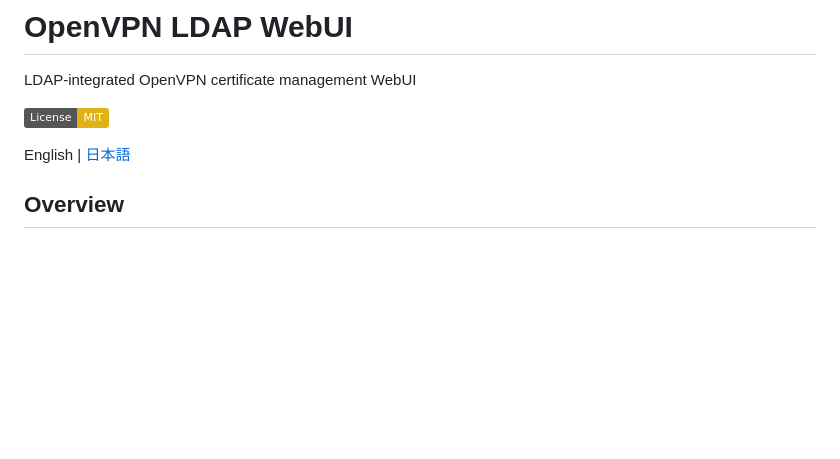
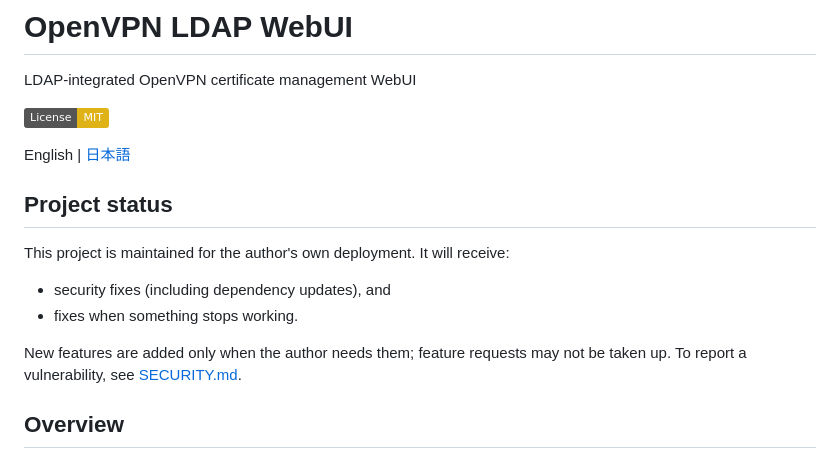
Before and after one commit to tarou0080/openvpn-ldap-webui, a Markdown page: README.md, the part around the change. GitHub-like rendering; badges without logos; blank space fills up the shorter version.

```diff
--- a/README.md
+++ b/README.md
@@ -5,6 +5,15 @@ LDAP-integrated OpenVPN certificate management WebUI
 [![License: MIT](https://img.shields.io/badge/License-MIT-yellow.svg)](https://opensource.org/licenses/MIT)
 
 English | [日本語](README.ja.md)
+
+## Project status
+
+This project is maintained for the author's own deployment. It will receive:
+
+- security fixes (including dependency updates), and
+- fixes when something stops working.
+
+New features are added only when the author needs them; feature requests may not be taken up. To report a vulnerability, see [SECURITY.md](SECURITY.md).
 
 ## Overview
 
```
Also changed, not shown: README.ja.md (+9 -0 lines), SECURITY.md (added, +18 -0 lines).
